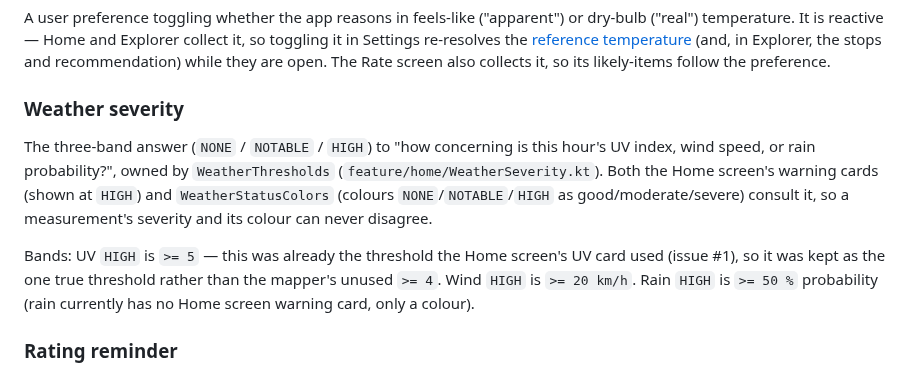
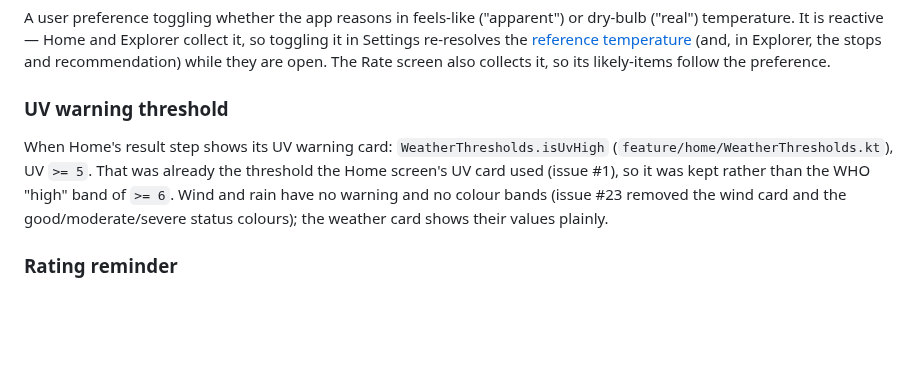
Before and after one commit to robert-crump/PerfectOutfit, a Markdown page: CONTEXT.md, the part around the change. Drawn GitHub-style; blank space fills up the shorter version.

```diff
--- a/CONTEXT.md
+++ b/CONTEXT.md
@@ -46,17 +46,12 @@ Settings re-resolves the [reference temperature](#reference-temperature) (and, i
 the stops and recommendation) while they are open. The Rate screen also collects it, so
 its likely-items follow the preference.
 
-### Weather severity
-The three-band answer (`NONE` / `NOTABLE` / `HIGH`) to "how concerning is this hour's UV
-index, wind speed, or rain probability?", owned by `WeatherThresholds`
-(`feature/home/WeatherSeverity.kt`). Both the Home screen's warning cards (shown at
-`HIGH`) and `WeatherStatusColors` (colours `NONE`/`NOTABLE`/`HIGH` as good/moderate/severe)
-consult it, so a measurement's severity and its colour can never disagree.
-
-Bands: UV `HIGH` is `>= 5` — this was already the threshold the Home screen's UV card
-used (issue #1), so it was kept as the one true threshold rather than the mapper's unused
-`>= 4`. Wind `HIGH` is `>= 20 km/h`. Rain `HIGH` is `>= 50 %` probability (rain currently
-has no Home screen warning card, only a colour).
+### UV warning threshold
+When Home's result step shows its UV warning card: `WeatherThresholds.isUvHigh`
+(`feature/home/WeatherThresholds.kt`), UV `>= 5`. That was already the threshold the
+Home screen's UV card used (issue #1), so it was kept rather than the WHO "high" band of
+`>= 6`. Wind and rain have no warning and no colour bands (issue #23 removed the wind card
+and the good/moderate/severe status colours); the weather card shows their values plainly.
 
 ### Rating reminder
 The notification that asks the user to rate an outfit entry after a workout (activity
```
Also changed, not shown: README.md (+1 -1 lines), docs/screenshots/explorer.png, docs/screenshots/history.png, docs/screenshots/home.png, docs/screenshots/rate.png, docs/screenshots/settings.png, docs/screenshots/workout.png, 10 other files.
